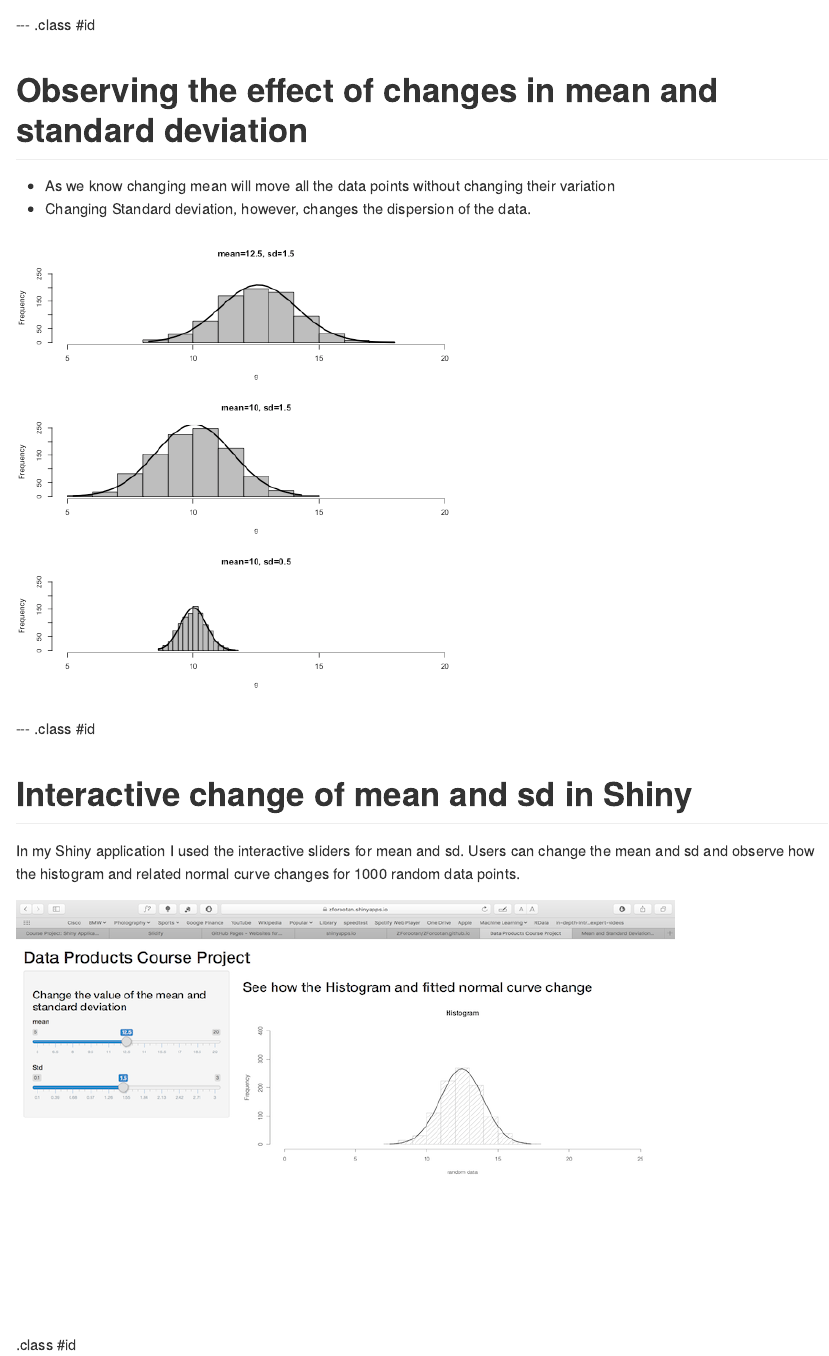
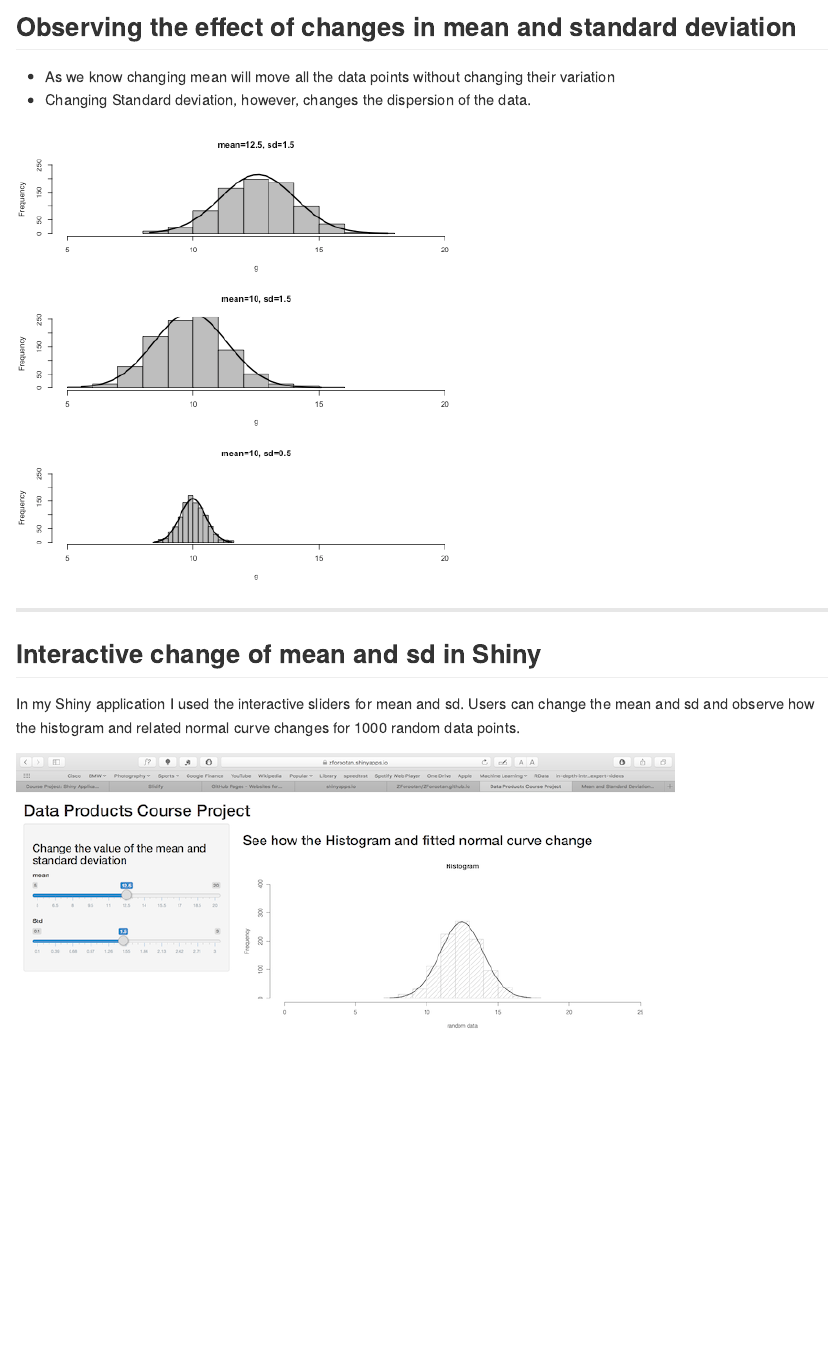
Before and after one commit to ZForootan/ZForootan.github.io, an R Markdown document (index.Rmd): the page in a window 1100 px wide, from 890 px down before the commit and from 920 px down after it, so that both start at the same text. The pictures show the output file index.md that the author committed with the source, drawn offline in the style of GitHub.

Commit message:
Improving slides
bugs and errors fixed

````diff
--- a/index.Rmd
+++ b/index.Rmd
@@ -38,9 +38,9 @@ data<-rnorm(1000,mean = 12.5,sd=1.5)
 head(data)
 ```
 
---- .class #id
+---
 
-# Observing the effect of changes in mean and standard deviation
+## Observing the effect of changes in mean and standard deviation
 
 - As we know changing mean will move all the data points without changing their variation
 - Changing Standard deviation, however, changes the dispersion of the data.
@@ -67,12 +67,10 @@ yfit <- yfit*diff(h$mids[1:2])*length(g)
 lines(xfit, yfit, col="black", lwd=2)
 ```
 
---- .class #id
+---
 
-# Interactive change of mean and sd in Shiny
+## Interactive change of mean and sd in Shiny
 In my Shiny application I used the interactive sliders for mean and sd.
 Users can change the mean and sd and observe how the histogram and related normal curve changes for 1000 random data points.
 
 ![width](Shiny.png)
-
-.class #id
````
Also changed, not shown: assets/fig/unnamed-chunk-2-1.png, index.html, index.md.
